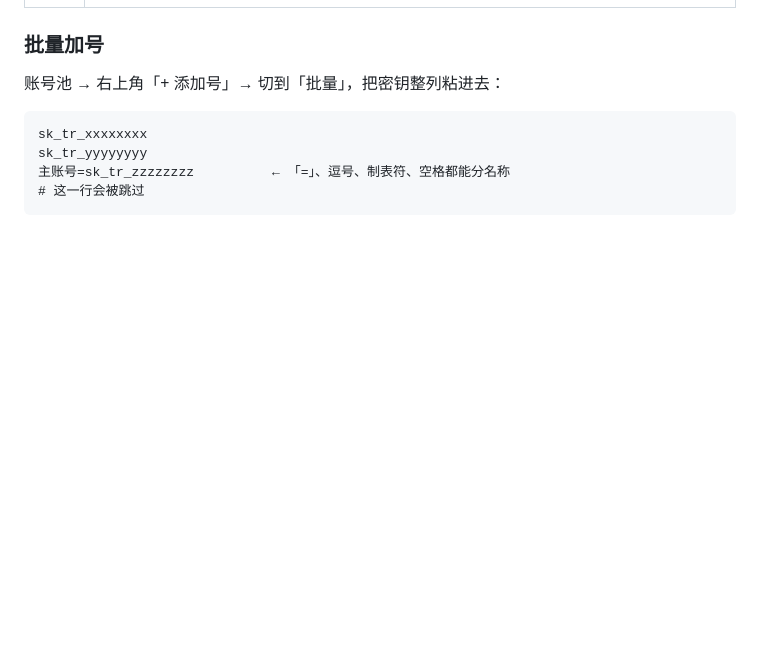
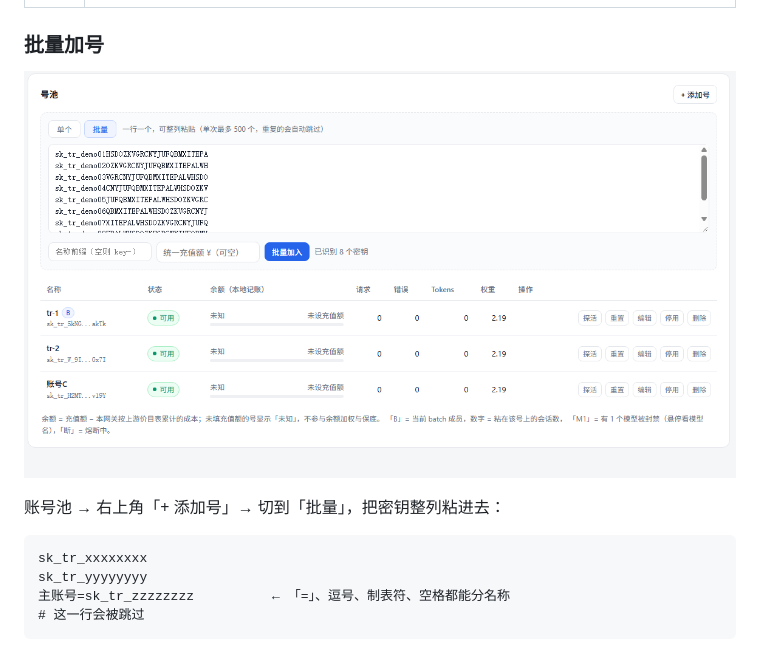
Before and after one commit to rsfree/tokenrhythm2api, a Markdown page: README.md, the part around the change. Rendered like a GitHub page; pictures changed too: docs/screenshots/batch.png (added); blank space fills up the shorter version.

Commit message:
docs: 批量加号界面截图 [skip release]

````diff
--- a/README.md
+++ b/README.md
@@ -412,6 +412,8 @@ cost = (prompt − cached) × input + cached × cache_read + completion × outpu
 
 ### 批量加号
 
+![批量加号](docs/screenshots/batch.png)
+
 账号池 → 右上角「+ 添加号」→ 切到「批量」，把密钥整列粘进去：
 
 ```
````
